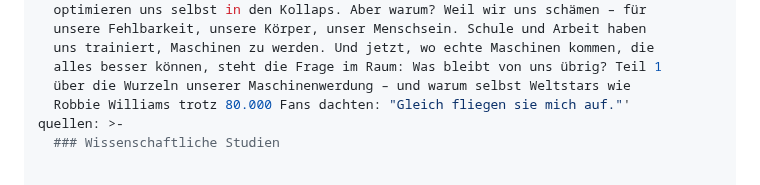
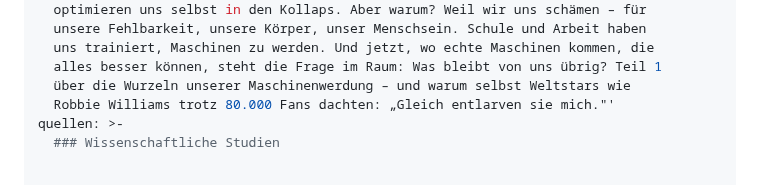
Before and after one commit to s0f4surf3r/jochenhornung-website, a Markdown page: src/texte/2026-01-27-menschen-wollen-maschinen-sein-–-teil-1-die-flucht-vor-dem-fühlen.md, the part around the change. Rendered like a GitHub page.

Commit message:
fix(texte): Excerpt 'Maschinen sein' - kaputter Satz korrigiert
'Gleich fliegen sie mich auf.' → 'Gleich entlarven sie mich.'
Im Fließtext (Zeile 182) ist die korrekte Formulierung 'Gleich fliege ich auf.'
schon richtig - nur das Excerpt war kaputt.

Co-Authored-By: Claude Opus 4.7 (1M context) <noreply@anthropic.com>

```diff
--- a/src/texte/2026-01-27-menschen-wollen-maschinen-sein-–-teil-1-die-flucht-vor-dem-fühlen.md
+++ b/src/texte/2026-01-27-menschen-wollen-maschinen-sein-–-teil-1-die-flucht-vor-dem-fühlen.md
@@ -10,7 +10,7 @@ excerpt: 'Perfektionismus steigt um 33%, Burnout verzehnfacht sich, wir
   uns trainiert, Maschinen zu werden. Und jetzt, wo echte Maschinen kommen, die
   alles besser können, steht die Frage im Raum: Was bleibt von uns übrig? Teil 1
   über die Wurzeln unserer Maschinenwerdung – und warum selbst Weltstars wie
-  Robbie Williams trotz 80.000 Fans dachten: "Gleich fliegen sie mich auf."'
+  Robbie Williams trotz 80.000 Fans dachten: „Gleich entlarven sie mich."'
 quellen: >-
   ### Wissenschaftliche Studien
 
```
